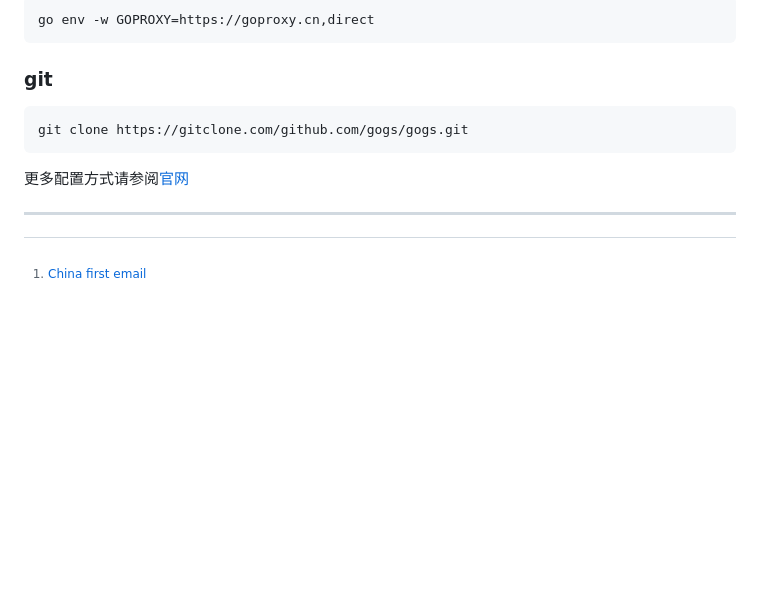
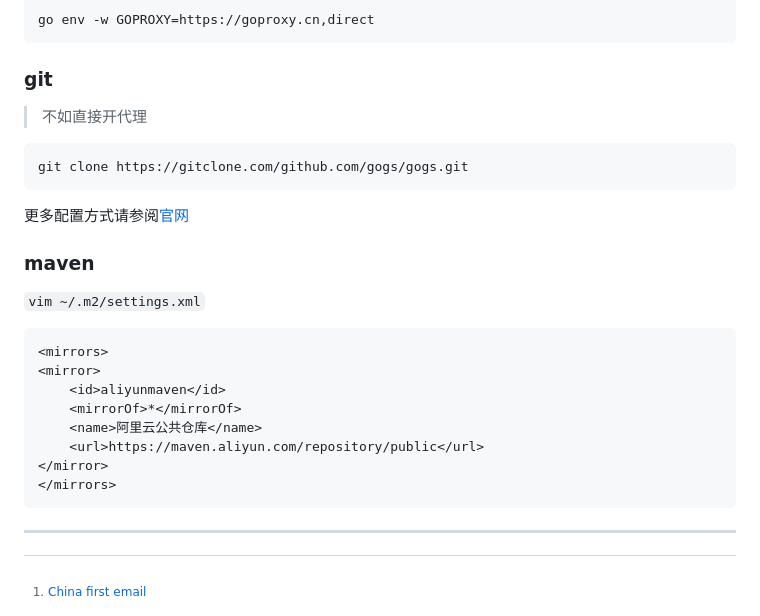
Before and after one commit to KKKZOZ/KKKZOZ.github.io, a Markdown page: content/posts/pass-the-wall.md, the part around the change. GitHub-like rendering; blank space fills up the shorter version.

````diff
--- a/content/posts/pass-the-wall.md
+++ b/content/posts/pass-the-wall.md
@@ -181,11 +181,28 @@ go env -w GOPROXY=https://goproxy.cn,direct
 
 ### git
 
+> 不如直接开代理
+
 ```shell
 git clone https://gitclone.com/github.com/gogs/gogs.git
 ```
 
 更多配置方式请参阅[官网](https://gitclone.com/docs/feature/gitclone_web)
 
+### maven
+
+`vim ~/.m2/settings.xml`
+
+```xml
+<mirrors>
+<mirror>
+    <id>aliyunmaven</id>
+    <mirrorOf>*</mirrorOf>
+    <name>阿里云公共仓库</name>
+    <url>https://maven.aliyun.com/repository/public</url>
+</mirror>
+</mirrors>
+```
+
 ---
 [^1]: [China first email](https://baike.baidu.com/item/%E4%B8%AD%E5%9B%BD%E7%AC%AC%E4%B8%80%E5%B0%81%E7%94%B5%E5%AD%90%E9%82%AE%E4%BB%B6/15554560)
````
Also changed, not shown: content/posts/dev-operations.md (+22 -0 lines), content/posts/the-usage-of-jj.md (+51 -10 lines).
